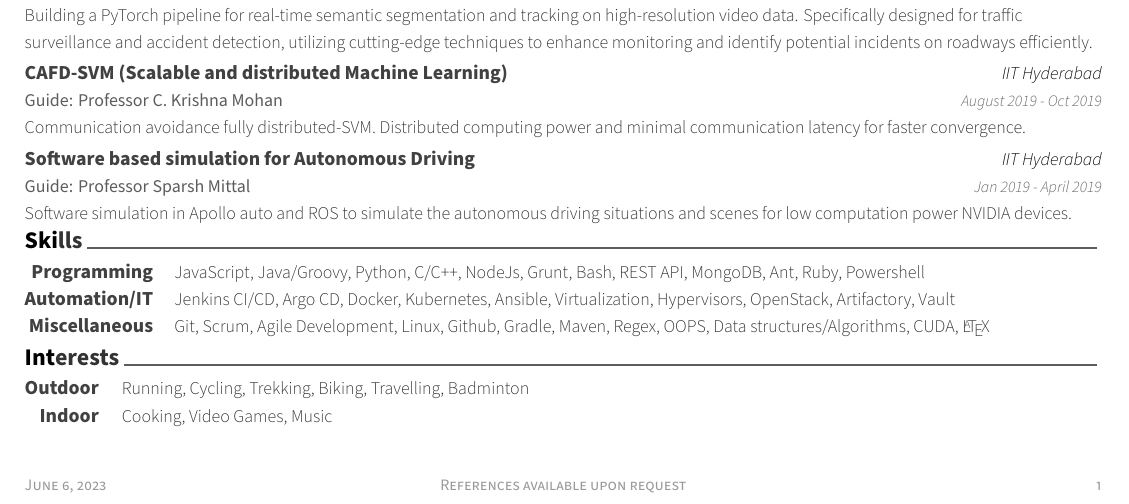
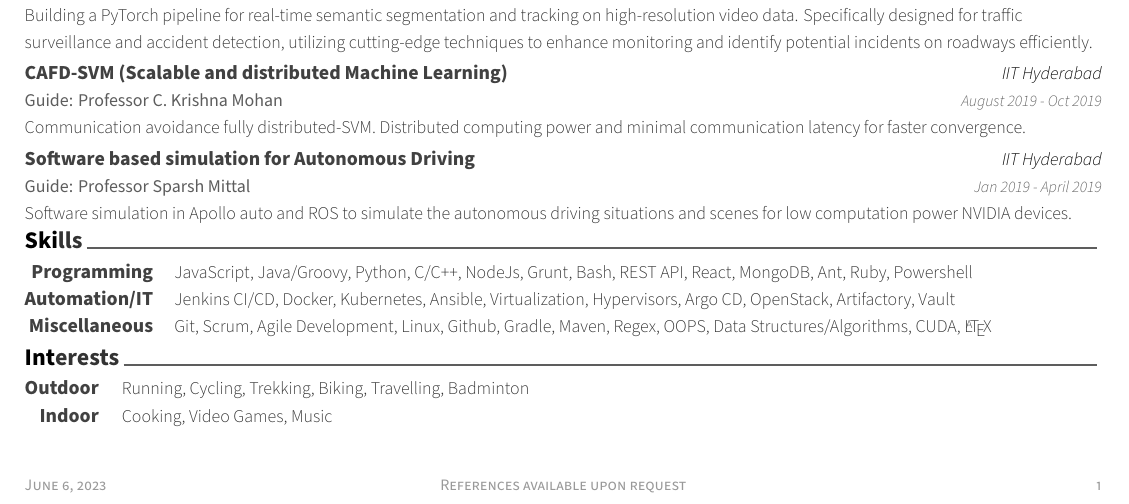
Before and after one commit to madhurgupta03/MADHUR-GUPTA-resume, a LaTeX CV (resume.tex, which reads cv/skills.tex): part of the page, cut so that both start at the same text. Compiled offline with XeLaTeX.

```diff
--- a/cv/skills.tex
+++ b/cv/skills.tex
@@ -12,17 +12,17 @@
 %---------------------------------------------------------
   \cvskill
     {Programming} % Category
-    {JavaScript, Java/Groovy, Python, C/C++, NodeJs, Grunt, Bash, REST API, MongoDB, Ant, Ruby, Powershell} % Skills
+    {JavaScript, Java/Groovy, Python, C/C++, NodeJs, Grunt, Bash, REST API, React, MongoDB, Ant, Ruby, Powershell} % Skills
 
 %---------------------------------------------------------
   \cvskill
     {Automation/IT} % Category
-    {Jenkins CI/CD, Argo CD, Docker, Kubernetes, Ansible, Virtualization, Hypervisors, OpenStack, Artifactory, Vault} % Skills
+    {Jenkins CI/CD, Docker, Kubernetes, Ansible, Virtualization, Hypervisors, Argo CD, OpenStack, Artifactory, Vault} % Skills
 
 %---------------------------------------------------------
   \cvskill
     {Miscellaneous} % Category
-    {Git, Scrum, Agile Development, Linux, Github, Gradle, Maven, Regex, OOPS, Data structures/Algorithms, CUDA, \LaTeX} % Skills
+    {Git, Scrum, Agile Development, Linux, Github, Gradle, Maven, Regex, OOPS, Data Structures/Algorithms, CUDA, \LaTeX} % Skills
 
 \end{cvskills}
 
```
